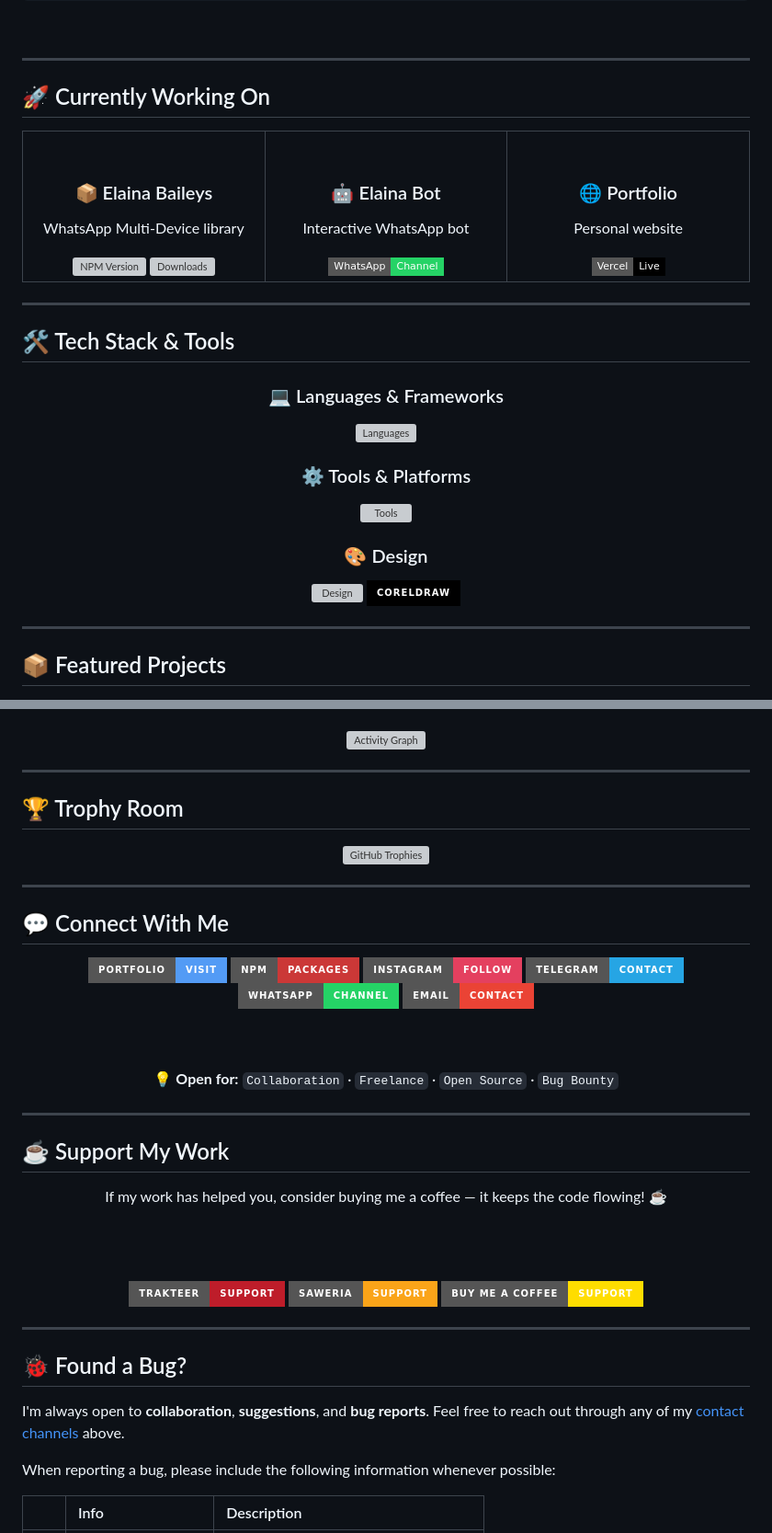
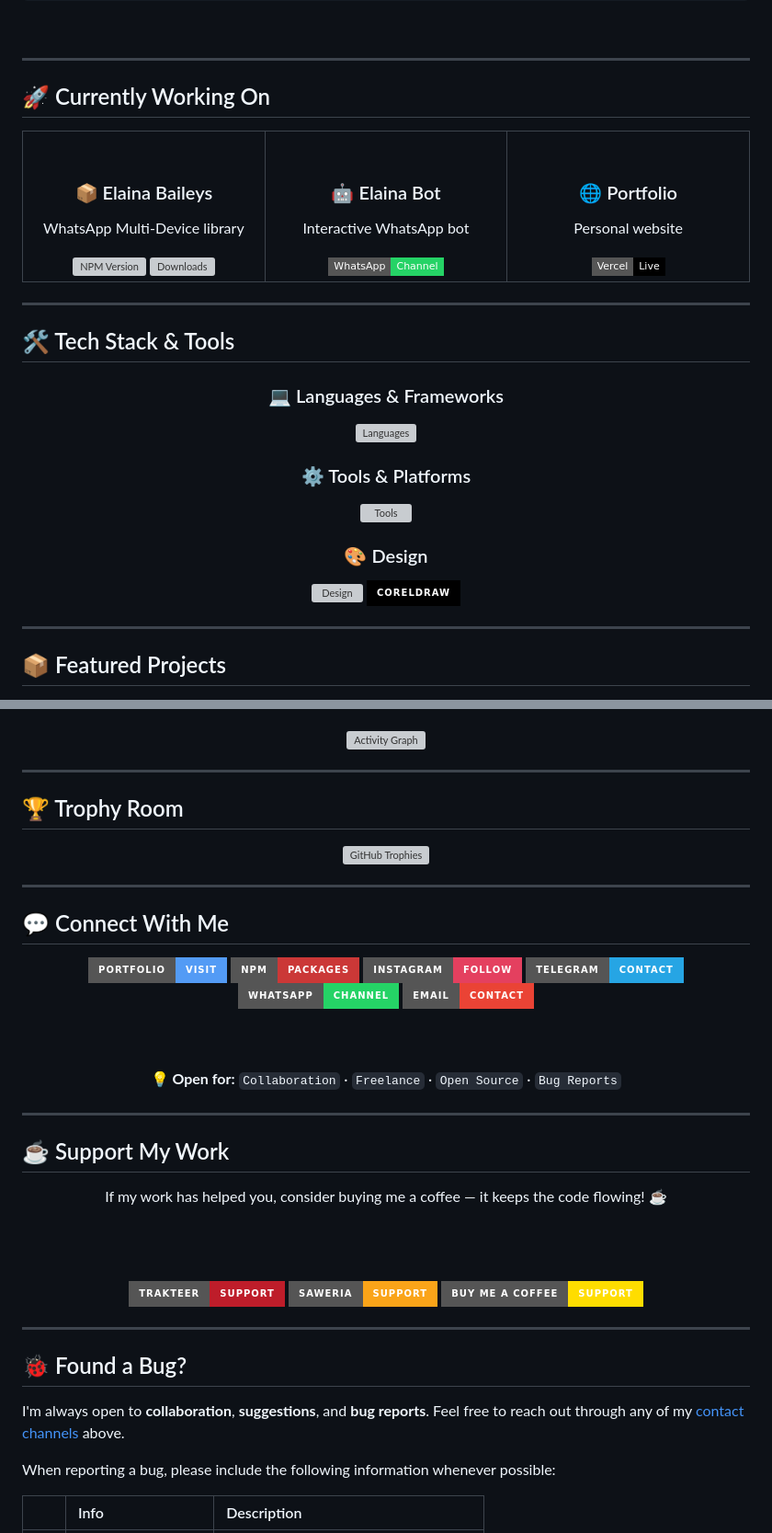
Before and after one commit to rexxzyid/rexxzyid, a Markdown page: README.md, 2 parts joined by grey strips. Shown at 92% size. Drawn GitHub-style; badges without logos; grey boxes are pictures that could not be loaded.

Commit message:
Revise README for username change and formatting
Updated README.md to reflect new username and fix formatting issues.

```diff
--- a/README.md
+++ b/README.md
@@ -88,7 +88,7 @@ motto:      "Code Free for All — Use It Wisely 🌹"
 <!--                    🚀 CURRENTLY WORKING ON                             -->
 <!-- ═══════════════════════════════════════════════════════════════════════ -->
 
-<h2 id="-currently-working-on">🚀 Currently Working On</h2>
+<h2 id="currently-working-on">🚀 Currently Working On</h2>
 
 <table align="center" width="100%">
 <tr>
@@ -143,7 +143,7 @@ Personal website
 <!--                     🛠️ TECH STACK & TOOLS                              -->
 <!-- ═══════════════════════════════════════════════════════════════════════ -->
 
-<h2 id="️-tech-stack--tools">🛠️ Tech Stack & Tools</h2>
+<h2 id="tech-stack">🛠️ Tech Stack & Tools</h2>
 
 <div align="center">
 
@@ -165,6 +165,6 @@ Personal website
 <!--                     📦 FEATURED PROJECTS                                -->
 <!-- ═══════════════════════════════════════════════════════════════════════ -->
 
-<h2 id="-featured-projects">📦 Featured Projects</h2>
+<h2 id="featured-projects">📦 Featured Projects</h2>
 
 <div align="center">
@@ -289,7 +289,7 @@ My personal website showcasing my profile, projects, and how to reach me.
 <!--                       🏆 TROPHY ROOM                                    -->
 <!-- ═══════════════════════════════════════════════════════════════════════ -->
 
-<h2 id="-trophy-room">🏆 Trophy Room</h2>
+<h2 id="trophy-room">🏆 Trophy Room</h2>
 
 <div align="center">
 
@@ -303,7 +303,7 @@ My personal website showcasing my profile, projects, and how to reach me.
 <!--                     💬 CONNECT WITH ME                                  -->
 <!-- ═══════════════════════════════════════════════════════════════════════ -->
 
-<h2 id="-connect-with-me">💬 Connect With Me</h2>
+<h2 id="connect-with-me">💬 Connect With Me</h2>
 
 <div align="center">
 
@@ -329,7 +329,7 @@ My personal website showcasing my profile, projects, and how to reach me.
 <br/><br/>
 
 <b>💡 Open for:</b>
-<code>Collaboration</code> · <code>Freelance</code> · <code>Open Source</code> · <code>Bug Bounty</code>
+<code>Collaboration</code> · <code>Freelance</code> · <code>Open Source</code> · <code>Bug Reports</code>
 
 </div>
 
@@ -339,7 +339,7 @@ My personal website showcasing my profile, projects, and how to reach me.
 <!--                     ☕ SUPPORT MY WORK                                  -->
 <!-- ═══════════════════════════════════════════════════════════════════════ -->
 
-<h2 id="-support-my-work">☕ Support My Work</h2>
+<h2 id="support-my-work">☕ Support My Work</h2>
 
 <div align="center">
 
@@ -365,5 +365,5 @@ If my work has helped you, consider buying me a coffee — it keeps the code flo
 <!--                       🐞 FOUND A BUG?                                   -->
 <!-- ═══════════════════════════════════════════════════════════════════════ -->
 
-<h2 id="-found-a-bug">🐞 Found a Bug?</h2>
+<h2 id="found-a-bug">🐞 Found a Bug?</h2>
 
```
Also changed, not shown: other parts of README.md (+29 -29 lines).
